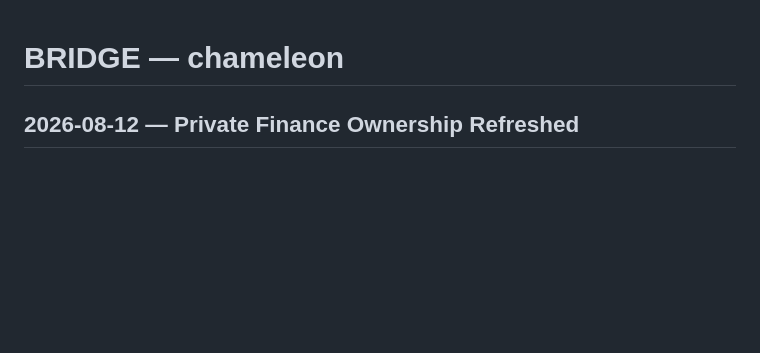
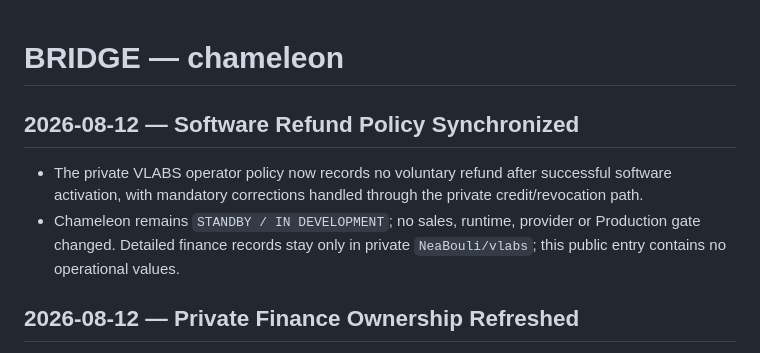
Before and after one commit to NeaBouli/chameleon, a Markdown page: BRIDGE.md, the part around the change. Rendered like a GitHub page; blank space fills up the shorter version.

Commit message:
docs: sync software refund policy boundary

```diff
--- a/BRIDGE.md
+++ b/BRIDGE.md
@@ -1,4 +1,13 @@
 # BRIDGE — chameleon
+
+## 2026-08-12 — Software Refund Policy Synchronized
+
+- The private VLABS operator policy now records no voluntary refund after
+  successful software activation, with mandatory corrections handled through
+  the private credit/revocation path.
+- Chameleon remains `STANDBY / IN DEVELOPMENT`; no sales, runtime, provider or
+  Production gate changed. Detailed finance records stay only in private
+  `NeaBouli/vlabs`; this public entry contains no operational values.
 
 ## 2026-08-12 — Private Finance Ownership Refreshed
 
```
